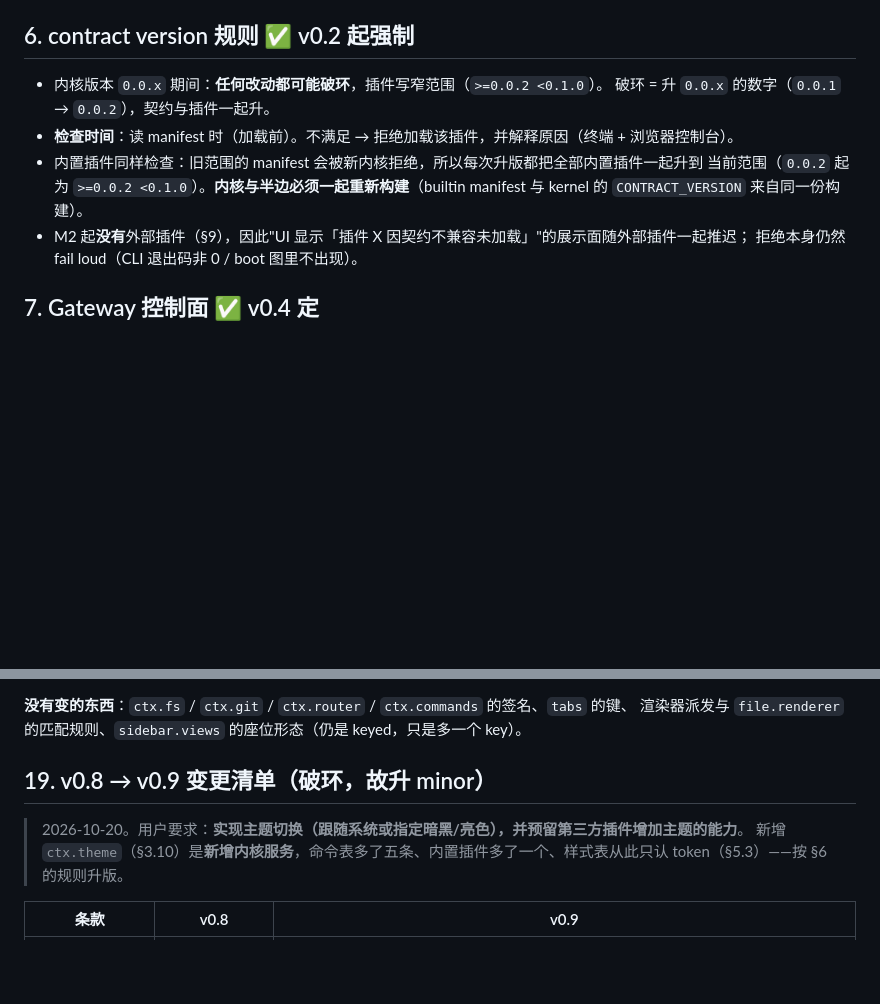
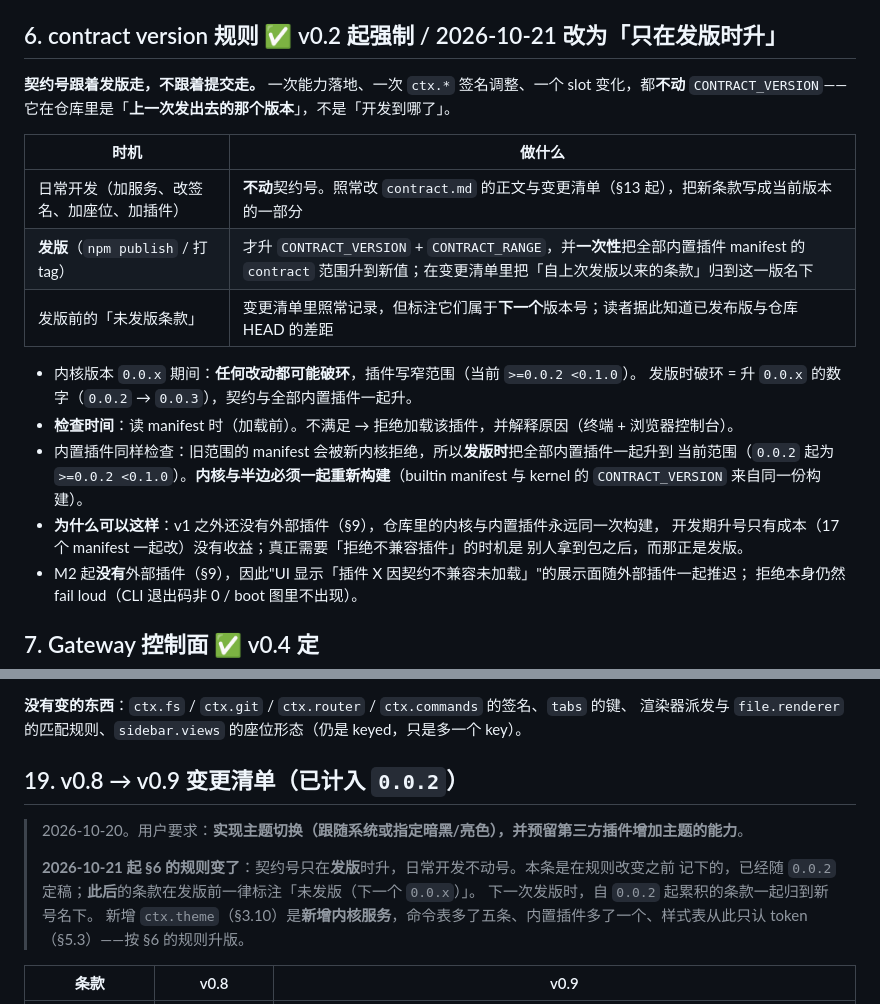
Before and after one commit to diorama-cli/diorama, a Markdown page: docs/contract.md, 2 parts joined by grey strips. Rendered like a GitHub page; blank space fills up the shorter version.

Commit message:
docs(contract): a contract number is bumped at release, not per commit
Until now every change to `ctx.*`, a slot or the built-in plugin list
came with a version bump of `CONTRACT_VERSION` and all 17 manifests.
That number only means something to someone holding a package: it is
how a published kernel refuses a plugin built against another line.
Inside this repo the kernel and every built-in half are one build, so a
development-time bump is pure cost — 17 manifests edited together, and
§19 has to explain a version that was never published.

So: the number in the tree is "the last one we shipped". Daily work
changes `contract.md`'s clauses and changelog but not the number; a
release bumps it once and moves every manifest with it, folding
everything accumulated since the previous release into that version.

§6 now states the rule as a table (daily work / release / unreleased
clauses), says why it is safe (no external plugins before v1, §9), and
§19 is marked as already counted into 0.0.2 — it landed before the rule
changed. AGENTS.md §2 and §7 carried the old "a contract change = a
version bump" line and now point at §6 instead.

No code or version changed in this commit: 0.0.2 stays as shipped.

```diff
--- a/docs/contract.md
+++ b/docs/contract.md
@@ -1084,14 +1084,26 @@ interface FileRendererProps {
   被浏览的目录），不覆盖页面自身的脚本行为；脚本阶段不携 `allow-same-origin` 正是为了让页面脚本
   够不到本页面。
 
-## 6. contract version 规则 ✅ v0.2 起强制
-
-- 内核版本 `0.0.x` 期间：**任何改动都可能破环**，插件写窄范围（`>=0.0.2 <0.1.0`）。
-  破环 = 升 `0.0.x` 的数字（`0.0.1` → `0.0.2`），契约与插件一起升。
+## 6. contract version 规则 ✅ v0.2 起强制 / 2026-10-21 改为「只在发版时升」
+
+**契约号跟着发版走，不跟着提交走。** 一次能力落地、一次 `ctx.*` 签名调整、一个 slot 变化，都**不动**
+`CONTRACT_VERSION`——它在仓库里是「**上一次发出去的那个版本**」，不是「开发到哪了」。
+
+| 时机 | 做什么 |
+|---|---|
+| 日常开发（加服务、改签名、加座位、加插件） | **不动**契约号。照常改 `contract.md` 的正文与变更清单（§13 起），把新条款写成当前版本的一部分 |
+| **发版**（`npm publish` / 打 tag） | 才升 `CONTRACT_VERSION` + `CONTRACT_RANGE`，并**一次性**把全部内置插件 manifest 的 `contract` 范围升到新值；在变更清单里把「自上次发版以来的条款」归到这一版名下 |
+| 发版前的「未发版条款」 | 变更清单里照常记录，但标注它们属于**下一个**版本号；读者据此知道已发布版与仓库 HEAD 的差距 |
+
+- 内核版本 `0.0.x` 期间：**任何改动都可能破环**，插件写窄范围（当前 `>=0.0.2 <0.1.0`）。
+  发版时破环 = 升 `0.0.x` 的数字（`0.0.2` → `0.0.3`），契约与全部内置插件一起升。
 - **检查时间**：读 manifest 时（加载前）。不满足 → 拒绝加载该插件，并解释原因（终端 + 浏览器控制台）。
-- 内置插件同样检查：旧范围的 manifest 会被新内核拒绝，所以每次升版都把全部内置插件一起升到
+- 内置插件同样检查：旧范围的 manifest 会被新内核拒绝，所以**发版时**把全部内置插件一起升到
   当前范围（`0.0.2` 起为 `>=0.0.2 <0.1.0`）。**内核与半边必须一起重新构建**（builtin manifest 与 kernel
   的 `CONTRACT_VERSION` 来自同一份构建）。
+- **为什么可以这样**：v1 之外还没有外部插件（§9），仓库里的内核与内置插件永远同一次构建，
+  开发期升号只有成本（17 个 manifest 一起改）没有收益；真正需要「拒绝不兼容插件」的时机是
+  别人拿到包之后，而那正是发版。
 - M2 起**没有**外部插件（§9），因此"UI 显示「插件 X 因契约不兼容未加载」"的展示面随外部插件一起推迟；
   拒绝本身仍然 fail loud（CLI 退出码非 0 / boot 图里不出现）。
 
@@ -1482,9 +1494,13 @@ RPC 广播 `{ topic: 'mount.state', payload: MountStatus }`。
 **没有变的东西**：`ctx.fs` / `ctx.git` / `ctx.router` / `ctx.commands` 的签名、`tabs` 的键、
 渲染器派发与 `file.renderer` 的匹配规则、`sidebar.views` 的座位形态（仍是 keyed，只是多一个 key）。
 
-## 19. v0.8 → v0.9 变更清单（破环，故升 minor）
+## 19. v0.8 → v0.9 变更清单（已计入 `0.0.2`）
 
 > 2026-10-20。用户要求：**实现主题切换（跟随系统或指定暗黑/亮色），并预留第三方插件增加主题的能力**。
+>
+> **2026-10-21 起 §6 的规则变了**：契约号只在**发版**时升，日常开发不动号。本条是在规则改变之前
+> 记下的，已经随 `0.0.2` 定稿；**此后**的条款在发版前一律标注「未发版（下一个 `0.0.x`）」。
+> 下一次发版时，自 `0.0.2` 起累积的条款一起归到新号名下。
 > 新增 `ctx.theme`（§3.10）是**新增内核服务**，命令表多了五条、内置插件多了一个、样式表从此只认
 > token（§5.3）——按 §6 的规则升版。
 
```
Also changed, not shown: AGENTS.md (+2 -2 lines).
